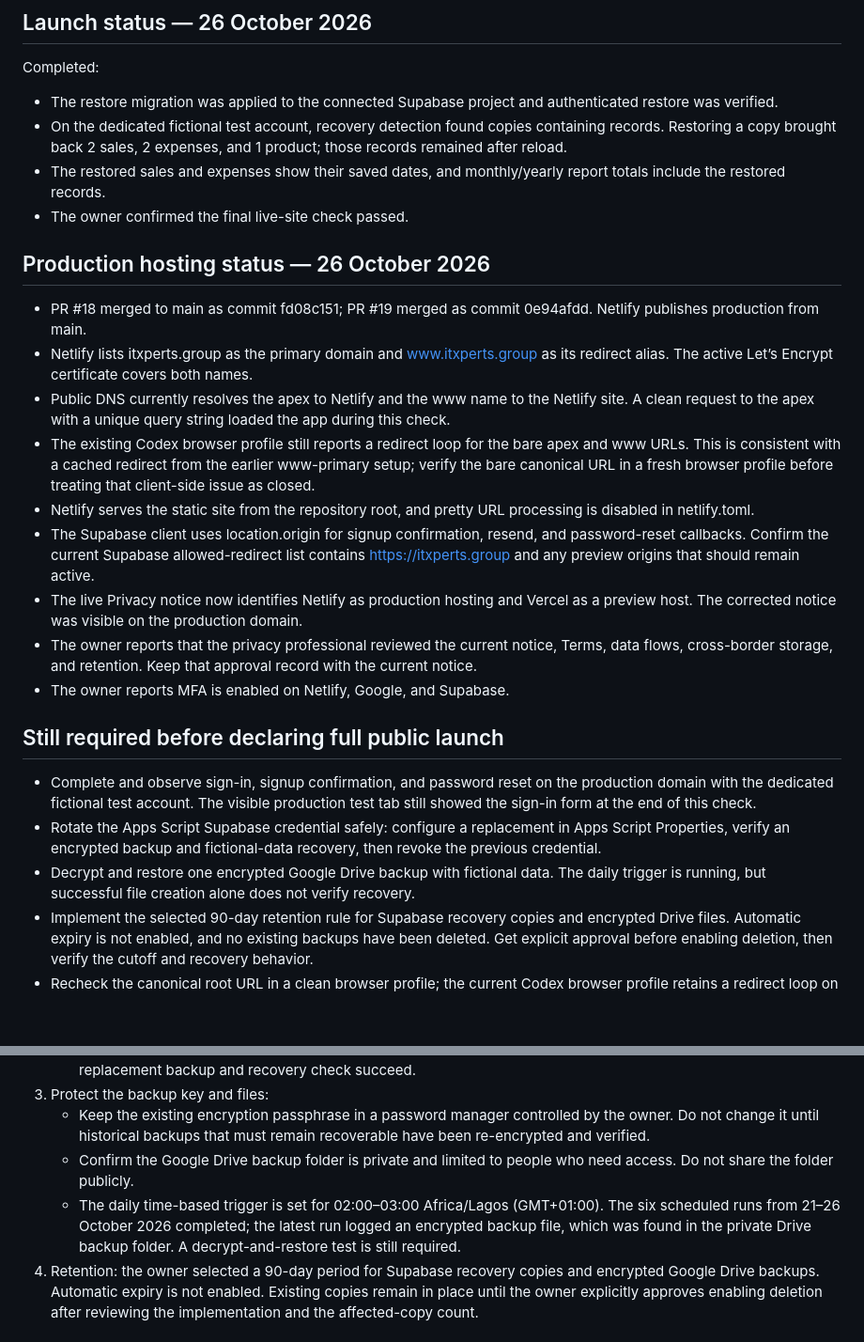
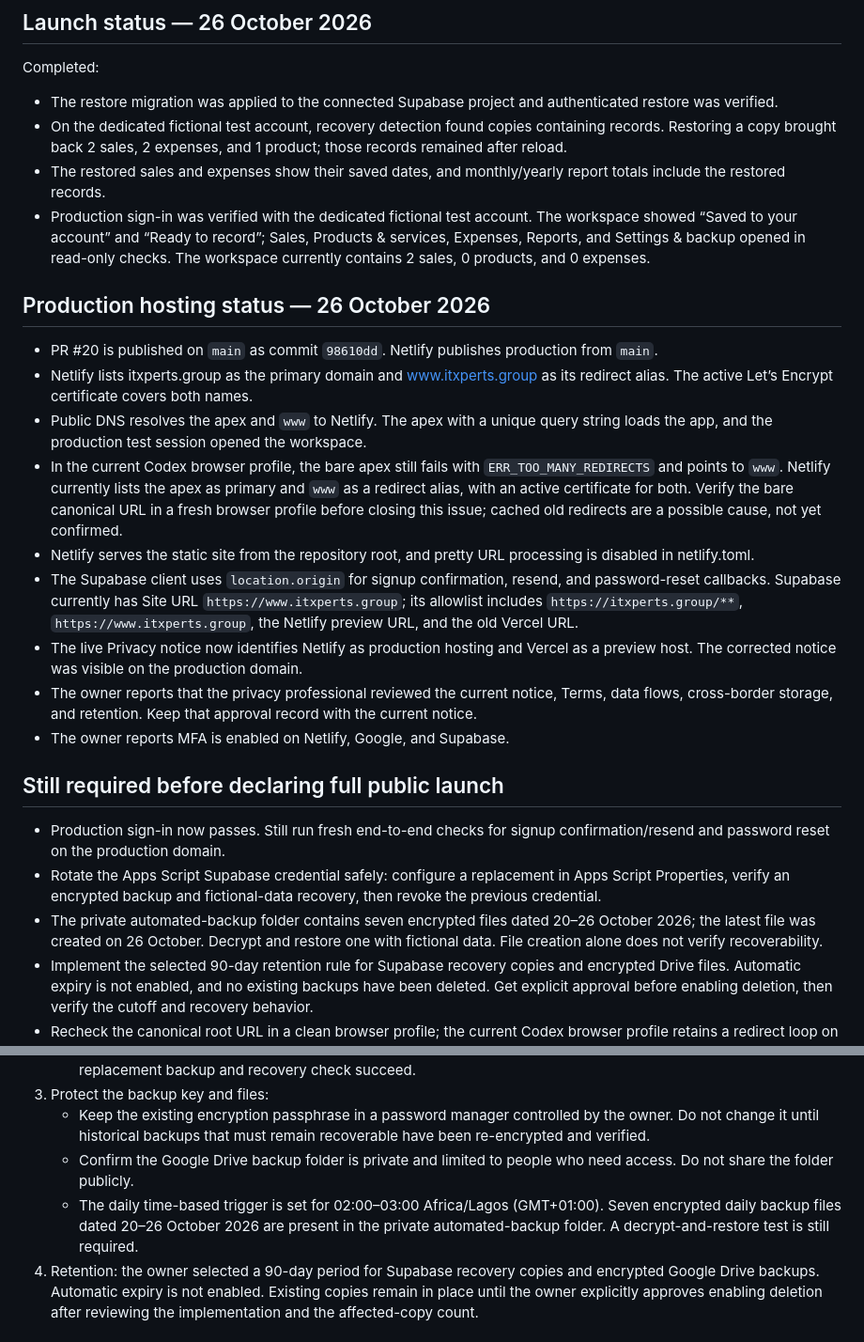
Before and after one commit to IT-Xperts01/it-xperts-business-assistant, a Markdown page: README.md, 2 parts joined by grey strips. Shown at 94% size. GitHub-like rendering; blank space fills up the shorter version.

Commit message:
Refresh production launch checks

```diff
--- a/README.md
+++ b/README.md
@@ -15,25 +15,25 @@ Completed:
 - The restore migration was applied to the connected Supabase project and authenticated restore was verified.
 - On the dedicated fictional test account, recovery detection found copies containing records. Restoring a copy brought back 2 sales, 2 expenses, and 1 product; those records remained after reload.
 - The restored sales and expenses show their saved dates, and monthly/yearly report totals include the restored records.
-- The owner confirmed the final live-site check passed.
+- Production sign-in was verified with the dedicated fictional test account. The workspace showed “Saved to your account” and “Ready to record”; Sales, Products & services, Expenses, Reports, and Settings & backup opened in read-only checks. The workspace currently contains 2 sales, 0 products, and 0 expenses.
 
 ## Production hosting status — 26 October 2026
 
-- PR #18 merged to main as commit fd08c151; PR #19 merged as commit 0e94afdd. Netlify publishes production from main.
+- PR #20 is published on `main` as commit `98610dd`. Netlify publishes production from `main`.
 - Netlify lists itxperts.group as the primary domain and www.itxperts.group as its redirect alias. The active Let’s Encrypt certificate covers both names.
-- Public DNS currently resolves the apex to Netlify and the www name to the Netlify site. A clean request to the apex with a unique query string loaded the app during this check.
-- The existing Codex browser profile still reports a redirect loop for the bare apex and www URLs. This is consistent with a cached redirect from the earlier www-primary setup; verify the bare canonical URL in a fresh browser profile before treating that client-side issue as closed.
+- Public DNS resolves the apex and `www` to Netlify. The apex with a unique query string loads the app, and the production test session opened the workspace.
+- In the current Codex browser profile, the bare apex still fails with `ERR_TOO_MANY_REDIRECTS` and points to `www`. Netlify currently lists the apex as primary and `www` as a redirect alias, with an active certificate for both. Verify the bare canonical URL in a fresh browser profile before closing this issue; cached old redirects are a possible cause, not yet confirmed.
 - Netlify serves the static site from the repository root, and pretty URL processing is disabled in netlify.toml.
-- The Supabase client uses location.origin for signup confirmation, resend, and password-reset callbacks. Confirm the current Supabase allowed-redirect list contains https://itxperts.group and any preview origins that should remain active.
+- The Supabase client uses `location.origin` for signup confirmation, resend, and password-reset callbacks. Supabase currently has Site URL `https://www.itxperts.group`; its allowlist includes `https://itxperts.group/**`, `https://www.itxperts.group`, the Netlify preview URL, and the old Vercel URL.
 - The live Privacy notice now identifies Netlify as production hosting and Vercel as a preview host. The corrected notice was visible on the production domain.
 - The owner reports that the privacy professional reviewed the current notice, Terms, data flows, cross-border storage, and retention. Keep that approval record with the current notice.
 - The owner reports MFA is enabled on Netlify, Google, and Supabase.
 
 ## Still required before declaring full public launch
 
-- Complete and observe sign-in, signup confirmation, and password reset on the production domain with the dedicated fictional test account. The visible production test tab still showed the sign-in form at the end of this check.
+- Production sign-in now passes. Still run fresh end-to-end checks for signup confirmation/resend and password reset on the production domain.
 - Rotate the Apps Script Supabase credential safely: configure a replacement in Apps Script Properties, verify an encrypted backup and fictional-data recovery, then revoke the previous credential.
-- Decrypt and restore one encrypted Google Drive backup with fictional data. The daily trigger is running, but successful file creation alone does not verify recovery.
+- The private automated-backup folder contains seven encrypted files dated 20–26 October 2026; the latest file was created on 26 October. Decrypt and restore one with fictional data. File creation alone does not verify recoverability.
 - Implement the selected 90-day retention rule for Supabase recovery copies and encrypted Drive files. Automatic expiry is not enabled, and no existing backups have been deleted. Get explicit approval before enabling deletion, then verify the cutoff and recovery behavior.
 - Recheck the canonical root URL in a clean browser profile; the current Codex browser profile retains a redirect loop on bare URLs.
 
@@ -50,7 +50,7 @@ These steps require the IT Xperts account owner. Do not send passwords, keys, or
 3. Protect the backup key and files:
    - Keep the existing encryption passphrase in a password manager controlled by the owner. Do not change it until historical backups that must remain recoverable have been re-encrypted and verified.
    - Confirm the Google Drive backup folder is private and limited to people who need access. Do not share the folder publicly.
-   - The daily time-based trigger is set for 02:00–03:00 Africa/Lagos (GMT+01:00). The six scheduled runs from 21–26 October 2026 completed; the latest run logged an encrypted backup file, which was found in the private Drive backup folder. A decrypt-and-restore test is still required.
+   - The daily time-based trigger is set for 02:00–03:00 Africa/Lagos (GMT+01:00). Seven encrypted daily backup files dated 20–26 October 2026 are present in the private automated-backup folder. A decrypt-and-restore test is still required.
 4. Retention: the owner selected a 90-day period for Supabase recovery copies and encrypted Google Drive backups. Automatic expiry is not enabled. Existing copies remain in place until the owner explicitly approves enabling deletion after reviewing the implementation and the affected-copy count.
 
 ## End-to-end pilot checks
```
